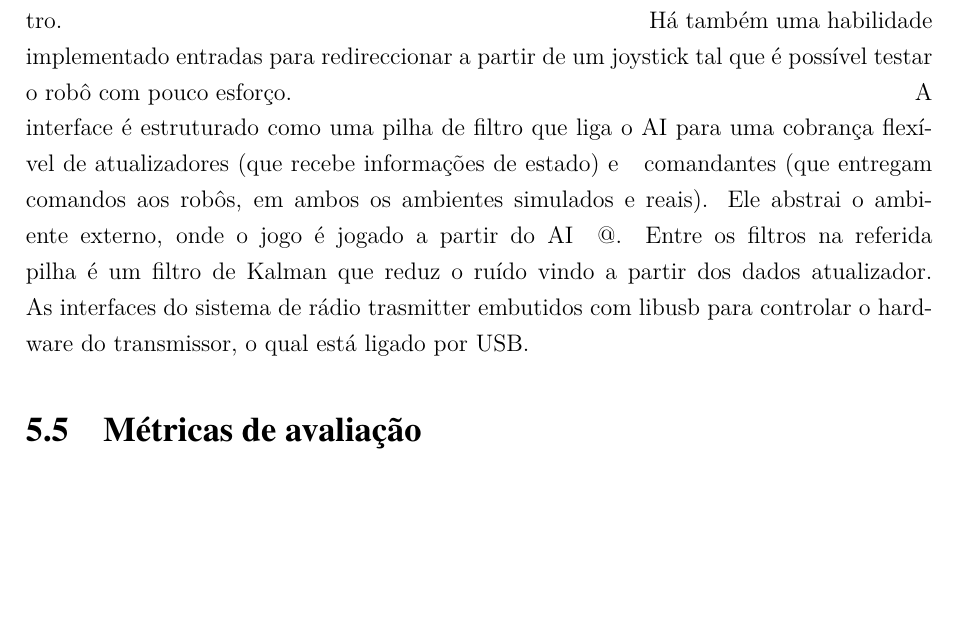
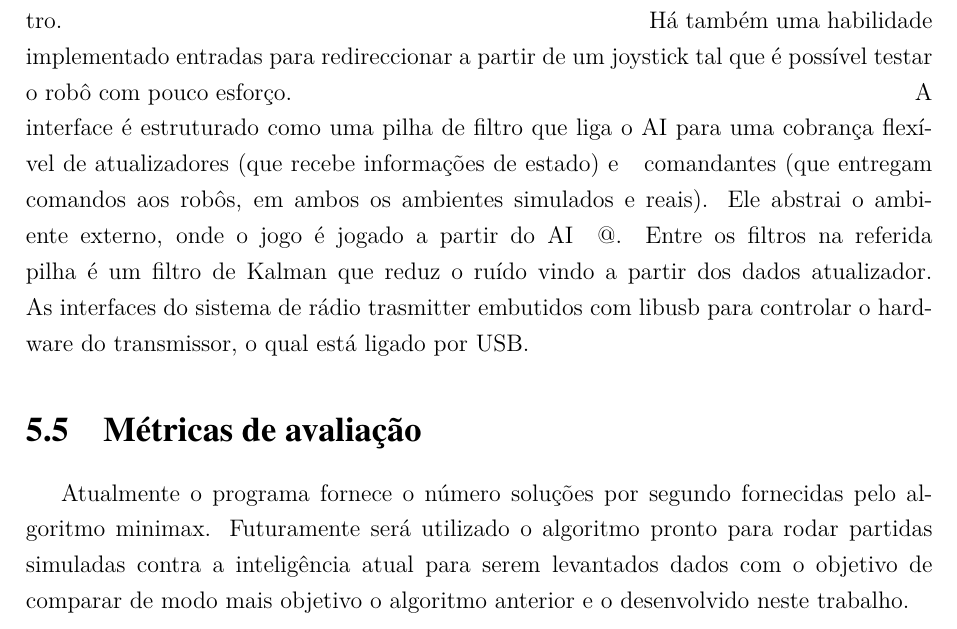
Before and after one commit to VBmgk/pfc-jan-bramigk, a LaTeX thesis (relatorio.tex, which reads doc/programa.tex): part of page 21 of 24, cut so that both start at the same text, the shorter picture padded with empty space. Compiled offline with pdfLaTeX.

Commit message:
Started section metricas

```diff
--- a/doc/programa.tex
+++ b/doc/programa.tex
@@ -91,5 +91,12 @@ a partir dos dados atualizador.
 
 As interfaces do sistema de rádio trasmitter embutidos com libusb para controlar
 o hardware do transmissor, o qual está ligado por USB.
+
 \section{Métricas de avaliação}\label{sec:metricas}
+
+Atualmente o programa fornece o número soluções por segundo fornecidas pelo
+algoritmo minimax. Futuramente será utilizado o algoritmo pronto para rodar
+partidas simuladas contra a inteligência atual para serem levantados dados com
+o objetivo de comparar de modo mais objetivo o algoritmo anterior e o
+desenvolvido neste trabalho.
 % vim: tw=80 et ts=2 sw=2 sts=2
```
